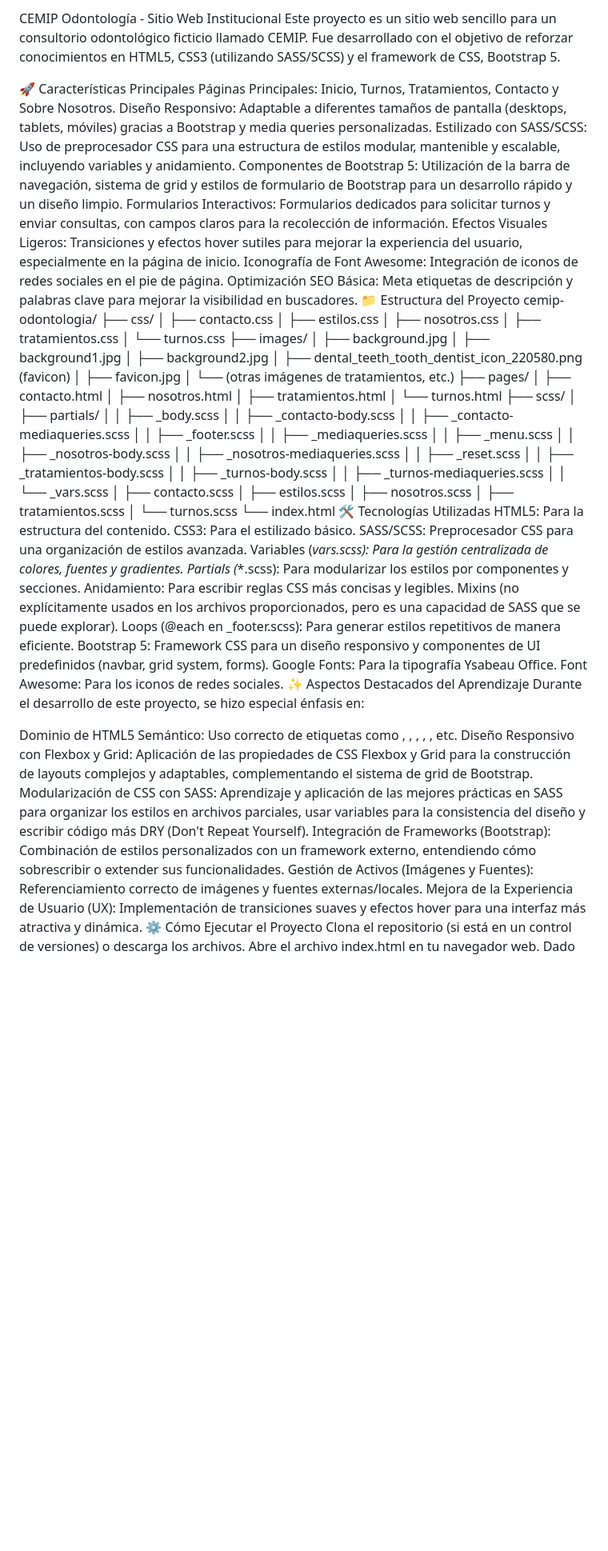
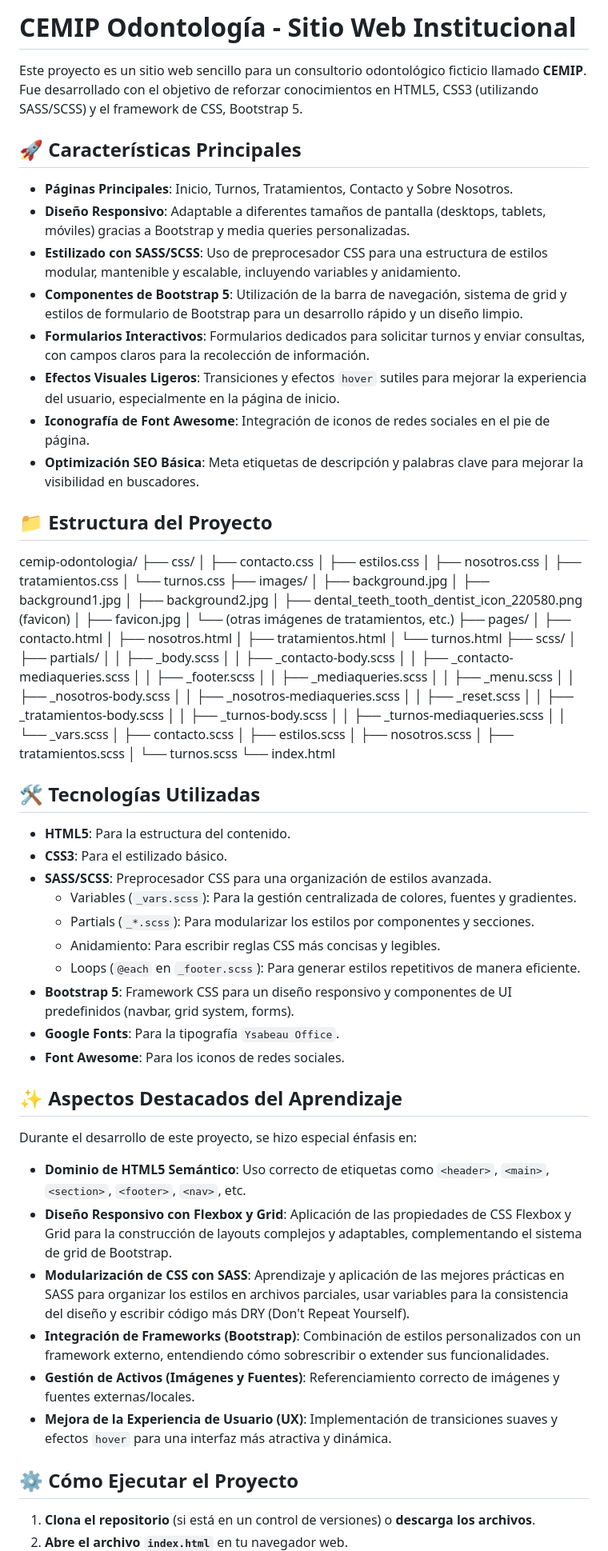
Before and after one commit to sebavaldivieso550/odontologia-cemip, a Markdown page: README.md, the part around the change printed below. Shown: that part at 80% size. GitHub-like rendering; blank space fills up the shorter version.

Commit message:
Detailed README.md added

```diff
--- a/README.md
+++ b/README.md
@@ -1,16 +1,19 @@
-CEMIP Odontología - Sitio Web Institucional
-Este proyecto es un sitio web sencillo para un consultorio odontológico ficticio llamado CEMIP. Fue desarrollado con el objetivo de reforzar conocimientos en HTML5, CSS3 (utilizando SASS/SCSS) y el framework de CSS, Bootstrap 5.
+# CEMIP Odontología - Sitio Web Institucional
 
-🚀 Características Principales
-Páginas Principales: Inicio, Turnos, Tratamientos, Contacto y Sobre Nosotros.
-Diseño Responsivo: Adaptable a diferentes tamaños de pantalla (desktops, tablets, móviles) gracias a Bootstrap y media queries personalizadas.
-Estilizado con SASS/SCSS: Uso de preprocesador CSS para una estructura de estilos modular, mantenible y escalable, incluyendo variables y anidamiento.
-Componentes de Bootstrap 5: Utilización de la barra de navegación, sistema de grid y estilos de formulario de Bootstrap para un desarrollo rápido y un diseño limpio.
-Formularios Interactivos: Formularios dedicados para solicitar turnos y enviar consultas, con campos claros para la recolección de información.
-Efectos Visuales Ligeros: Transiciones y efectos hover sutiles para mejorar la experiencia del usuario, especialmente en la página de inicio.
-Iconografía de Font Awesome: Integración de iconos de redes sociales en el pie de página.
-Optimización SEO Básica: Meta etiquetas de descripción y palabras clave para mejorar la visibilidad en buscadores.
-📁 Estructura del Proyecto
+Este proyecto es un sitio web sencillo para un consultorio odontológico ficticio llamado **CEMIP**. Fue desarrollado con el objetivo de reforzar conocimientos en HTML5, CSS3 (utilizando SASS/SCSS) y el framework de CSS, Bootstrap 5.
+
+## 🚀 Características Principales
+
+* **Páginas Principales**: Inicio, Turnos, Tratamientos, Contacto y Sobre Nosotros.
+* **Diseño Responsivo**: Adaptable a diferentes tamaños de pantalla (desktops, tablets, móviles) gracias a Bootstrap y media queries personalizadas.
+* **Estilizado con SASS/SCSS**: Uso de preprocesador CSS para una estructura de estilos modular, mantenible y escalable, incluyendo variables y anidamiento.
+* **Componentes de Bootstrap 5**: Utilización de la barra de navegación, sistema de grid y estilos de formulario de Bootstrap para un desarrollo rápido y un diseño limpio.
+* **Formularios Interactivos**: Formularios dedicados para solicitar turnos y enviar consultas, con campos claros para la recolección de información.
+* **Efectos Visuales Ligeros**: Transiciones y efectos `hover` sutiles para mejorar la experiencia del usuario, especialmente en la página de inicio.
+* **Iconografía de Font Awesome**: Integración de iconos de redes sociales en el pie de página.
+* **Optimización SEO Básica**: Meta etiquetas de descripción y palabras clave para mejorar la visibilidad en buscadores.
+
+## 📁 Estructura del Proyecto
 cemip-odontologia/
 ├── css/
 │   ├── contacto.css
@@ -51,29 +54,35 @@ cemip-odontologia/
 │   ├── tratamientos.scss
 │   └── turnos.scss
 └── index.html
-🛠️ Tecnologías Utilizadas
-HTML5: Para la estructura del contenido.
-CSS3: Para el estilizado básico.
-SASS/SCSS: Preprocesador CSS para una organización de estilos avanzada.
-Variables (_vars.scss): Para la gestión centralizada de colores, fuentes y gradientes.
-Partials (_*.scss): Para modularizar los estilos por componentes y secciones.
-Anidamiento: Para escribir reglas CSS más concisas y legibles.
-Mixins (no explícitamente usados en los archivos proporcionados, pero es una capacidad de SASS que se puede explorar).
-Loops (@each en _footer.scss): Para generar estilos repetitivos de manera eficiente.
-Bootstrap 5: Framework CSS para un diseño responsivo y componentes de UI predefinidos (navbar, grid system, forms).
-Google Fonts: Para la tipografía Ysabeau Office.
-Font Awesome: Para los iconos de redes sociales.
-✨ Aspectos Destacados del Aprendizaje
+
+## 🛠️ Tecnologías Utilizadas
+
+* **HTML5**: Para la estructura del contenido.
+* **CSS3**: Para el estilizado básico.
+* **SASS/SCSS**: Preprocesador CSS para una organización de estilos avanzada.
+    * Variables (`_vars.scss`): Para la gestión centralizada de colores, fuentes y gradientes.
+    * Partials (`_*.scss`): Para modularizar los estilos por componentes y secciones.
+    * Anidamiento: Para escribir reglas CSS más concisas y legibles.
+    * Loops (`@each` en `_footer.scss`): Para generar estilos repetitivos de manera eficiente.
+* **Bootstrap 5**: Framework CSS para un diseño responsivo y componentes de UI predefinidos (navbar, grid system, forms).
+* **Google Fonts**: Para la tipografía `Ysabeau Office`.
+* **Font Awesome**: Para los iconos de redes sociales.
+
+## ✨ Aspectos Destacados del Aprendizaje
+
 Durante el desarrollo de este proyecto, se hizo especial énfasis en:
 
-Dominio de HTML5 Semántico: Uso correcto de etiquetas como <header>, <main>, <section>, <footer>, <nav>, etc.
-Diseño Responsivo con Flexbox y Grid: Aplicación de las propiedades de CSS Flexbox y Grid para la construcción de layouts complejos y adaptables, complementando el sistema de grid de Bootstrap.
-Modularización de CSS con SASS: Aprendizaje y aplicación de las mejores prácticas en SASS para organizar los estilos en archivos parciales, usar variables para la consistencia del diseño y escribir código más DRY (Don't Repeat Yourself).
-Integración de Frameworks (Bootstrap): Combinación de estilos personalizados con un framework externo, entendiendo cómo sobrescribir o extender sus funcionalidades.
-Gestión de Activos (Imágenes y Fuentes): Referenciamiento correcto de imágenes y fuentes externas/locales.
-Mejora de la Experiencia de Usuario (UX): Implementación de transiciones suaves y efectos hover para una interfaz más atractiva y dinámica.
-⚙️ Cómo Ejecutar el Proyecto
-Clona el repositorio (si está en un control de versiones) o descarga los archivos.
-Abre el archivo index.html en tu navegador web.
+* **Dominio de HTML5 Semántico**: Uso correcto de etiquetas como `<header>`, `<main>`, `<section>`, `<footer>`, `<nav>`, etc.
+* **Diseño Responsivo con Flexbox y Grid**: Aplicación de las propiedades de CSS Flexbox y Grid para la construcción de layouts complejos y adaptables, complementando el sistema de grid de Bootstrap.
+* **Modularización de CSS con SASS**: Aprendizaje y aplicación de las mejores prácticas en SASS para organizar los estilos en archivos parciales, usar variables para la consistencia del diseño y escribir código más DRY (Don't Repeat Yourself).
+* **Integración de Frameworks (Bootstrap)**: Combinación de estilos personalizados con un framework externo, entendiendo cómo sobrescribir o extender sus funcionalidades.
+* **Gestión de Activos (Imágenes y Fuentes)**: Referenciamiento correcto de imágenes y fuentes externas/locales.
+* **Mejora de la Experiencia de Usuario (UX)**: Implementación de transiciones suaves y efectos `hover` para una interfaz más atractiva y dinámica.
+
+## ⚙️ Cómo Ejecutar el Proyecto
+
+1.  **Clona el repositorio** (si está en un control de versiones) o **descarga los archivos**.
+2.  **Abre el archivo `index.html`** en tu navegador web.
+
 Dado que es un proyecto de solo frontend, no requiere de un servidor web ni de dependencias de backend.
 
```
Also changed, not shown: other parts of README.md (+2 -1 lines).
